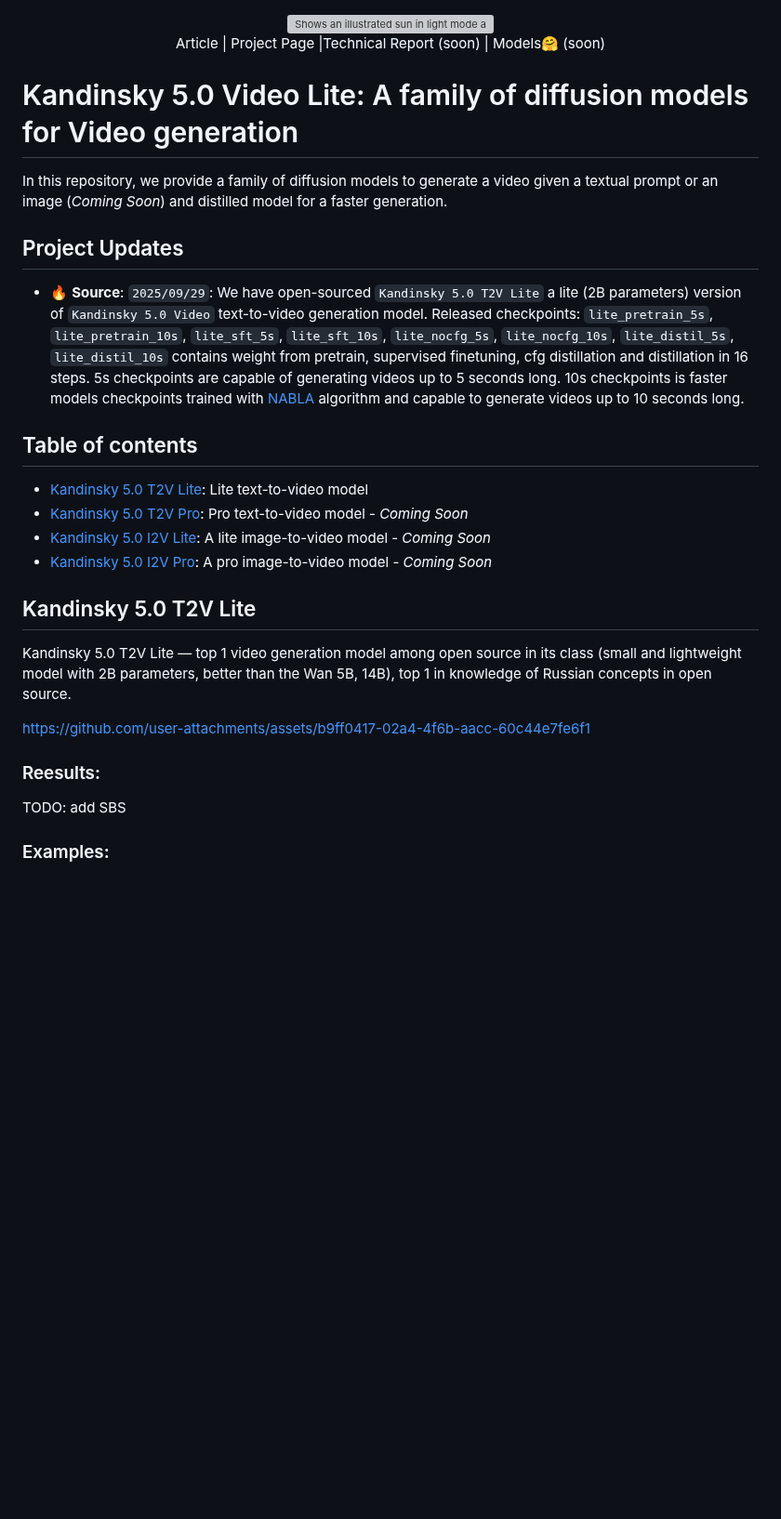
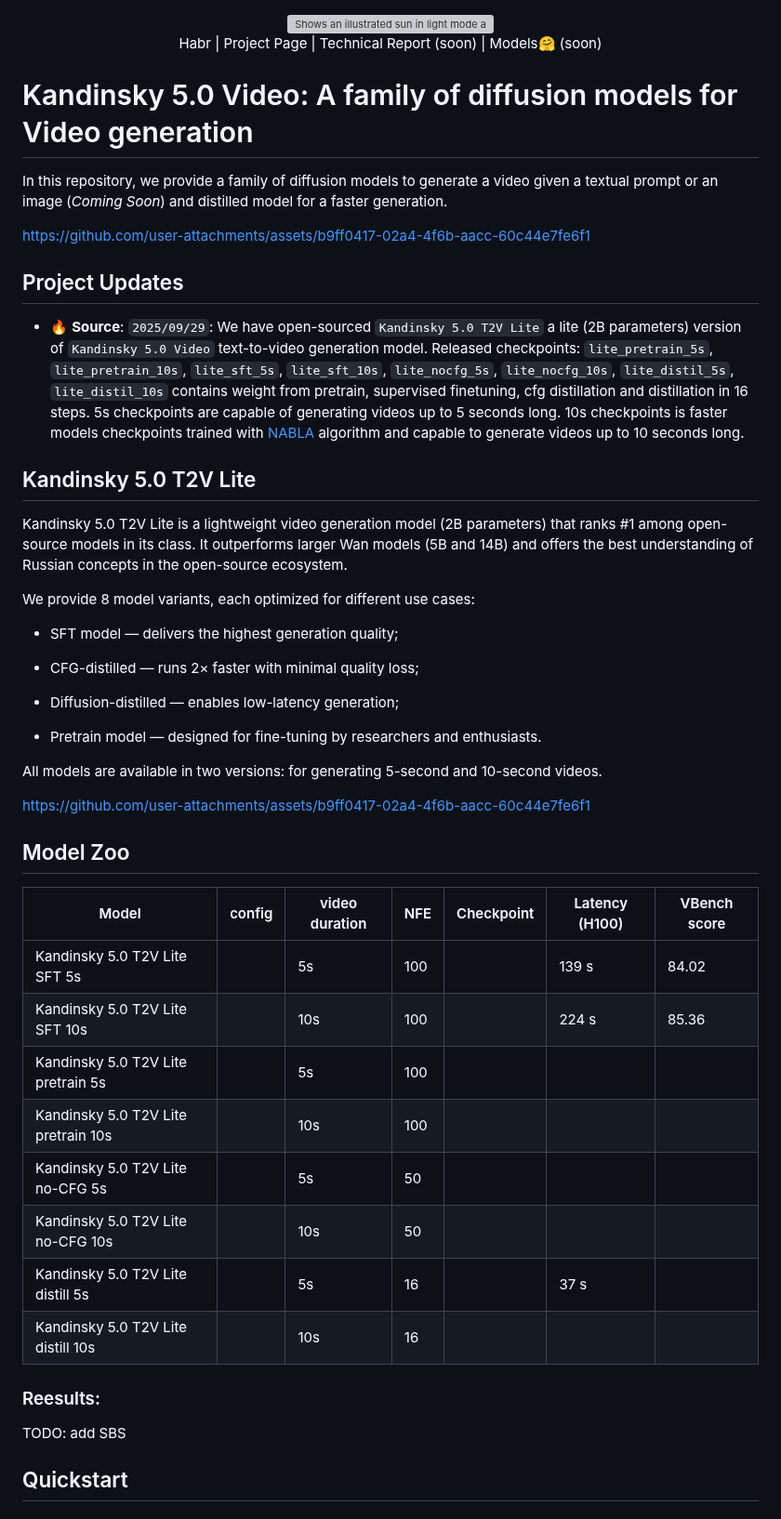
Before and after one commit to ai-forever/Kandinsky-5, a Markdown page: README.md, the part around one of its changes. Shown at 93% size. Drawn GitHub-style; blank space fills up the shorter version; grey boxes are pictures that could not be loaded.

Commit message:
new readme template

````diff
--- a/README.md
+++ b/README.md
@@ -7,35 +7,52 @@
 </div>
 
 <div align="center">
-  <a href="">Article</a> | <a href=>Project Page</a> |Technical Report (soon) | <a href=> Models🤗 (soon) </a>
+  <a href="">Habr</a> | <a href=>Project Page</a> | Technical Report (soon) | <a href=> Models🤗 (soon) </a>
 </div>
 
-<h1>Kandinsky 5.0 Video Lite: A family of diffusion models for Video generation</h1>
+<h1>Kandinsky 5.0 Video: A family of diffusion models for Video generation</h1>
 
 In this repository, we provide a family of diffusion models to generate a video given a textual prompt or an image (<em>Coming Soon</em>) and distilled model for a faster generation.
+
+https://github.com/user-attachments/assets/b9ff0417-02a4-4f6b-aacc-60c44e7fe6f1
 
 ## Project Updates
 
 - 🔥 **Source**: ```2025/09/29```: We have open-sourced `Kandinsky 5.0 T2V Lite` a lite (2B parameters) version of `Kandinsky 5.0 Video` text-to-video generation model. Released checkpoints: `lite_pretrain_5s`, `lite_pretrain_10s`, `lite_sft_5s`, `lite_sft_10s`, `lite_nocfg_5s`, `lite_nocfg_10s`, `lite_distil_5s`, `lite_distil_10s` contains weight from pretrain, supervised finetuning, cfg distillation and distillation in 16 steps. 5s checkpoints are capable of generating videos up to 5 seconds long. 10s checkpoints is faster models checkpoints trained with [NABLA](https://huggingface.co/ai-forever/Wan2.1-T2V-14B-NABLA-0.7) algorithm and capable to generate videos up to 10 seconds long.
 
-## Table of contents
-<ul>
-  <li><a href="#kandinsky-50-t2v">Kandinsky 5.0 T2V Lite</a>: Lite text-to-video model </em></li>
-  <li><a href="#kandinsky-50-t2v">Kandinsky 5.0 T2V Pro</a>: Pro text-to-video model - <em>Coming Soon</em></li>
-  <li><a href="#kandinsky-50-i2v-image-to-video">Kandinsky 5.0 I2V Lite</a>: A lite image-to-video model - <em>Coming Soon</em> </li>
-  <li><a href="#kandinsky-50-i2v-image-to-video">Kandinsky 5.0 I2V Pro</a>: A pro image-to-video model - <em>Coming Soon</em> </li>
-</ul>
-
-
 ## Kandinsky 5.0 T2V Lite
 
-Kandinsky 5.0 T2V Lite — top 1 video generation model among open source in its class (small and lightweight model with 2B parameters, better than the Wan 5B, 14B), top 1 in knowledge of Russian concepts in open source.
+Kandinsky 5.0 T2V Lite is a lightweight video generation model (2B parameters) that ranks #1 among open-source models in its class. It outperforms larger Wan models (5B and 14B) and offers the best understanding of Russian concepts in the open-source ecosystem.
+
+We provide 8 model variants, each optimized for different use cases:
+
+* SFT model — delivers the highest generation quality;
+
+* CFG-distilled — runs 2× faster with minimal quality loss;
+
+* Diffusion-distilled — enables low-latency generation;
+
+* Pretrain model — designed for fine-tuning by researchers and enthusiasts.
+
+All models are available in two versions: for generating 5-second and 10-second videos.
 
 https://github.com/user-attachments/assets/b9ff0417-02a4-4f6b-aacc-60c44e7fe6f1
 
+## Model Zoo
+
+| Model                               | config | video duration | NFE | Checkpoint | Latency (H100) | VBench score |
+|-------------------------------------|--------|----------------|-----|------------|----------------|--------------|
+| Kandinsky 5.0 T2V Lite SFT 5s       |        | 5s             | 100 |            |      139 s     |     84.02    |
+| Kandinsky 5.0 T2V Lite SFT 10s      |        | 10s            | 100 |            |      224 s     |     85.36    |
+| Kandinsky 5.0 T2V Lite pretrain 5s  |        | 5s             | 100 |            |                |              |
+| Kandinsky 5.0 T2V Lite pretrain 10s |        | 10s            | 100 |            |                |              |
+| Kandinsky 5.0 T2V Lite no-CFG 5s    |        | 5s             | 50  |            |                |              |
+| Kandinsky 5.0 T2V Lite no-CFG 10s   |        | 10s            | 50  |            |                |              |
+| Kandinsky 5.0 T2V Lite distill 5s   |        | 5s             | 16  |            |       37 s     |              |
+| Kandinsky 5.0 T2V Lite distill 10s  |        | 10s            | 16  |            |                |              |
 
 ### Reesults:
 TODO: add SBS
 
-### Examples:
+## Quickstart
 
````
Also changed, not shown: other parts of README.md (+64 -53 lines).
